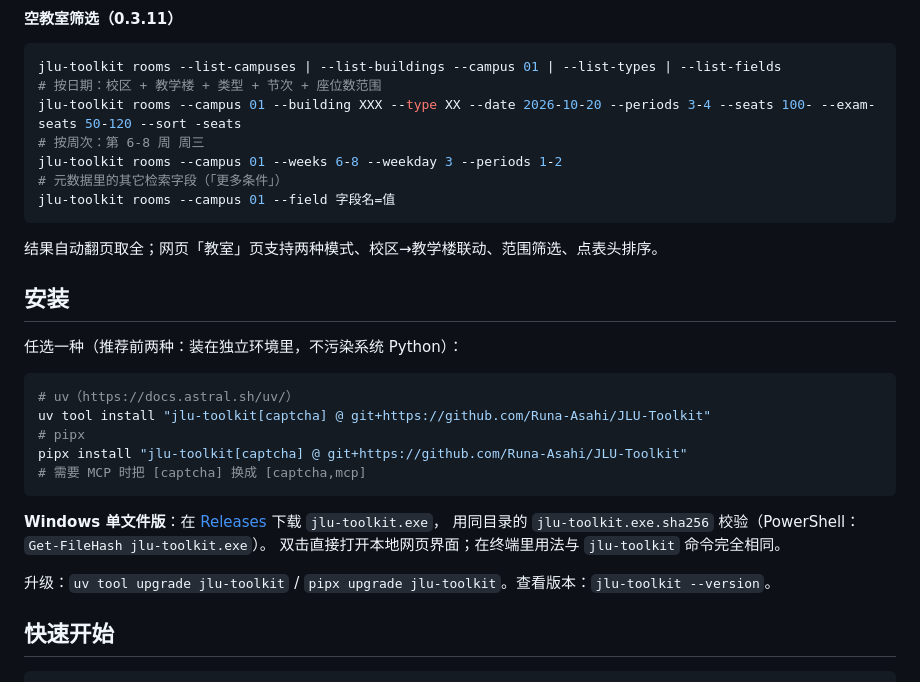
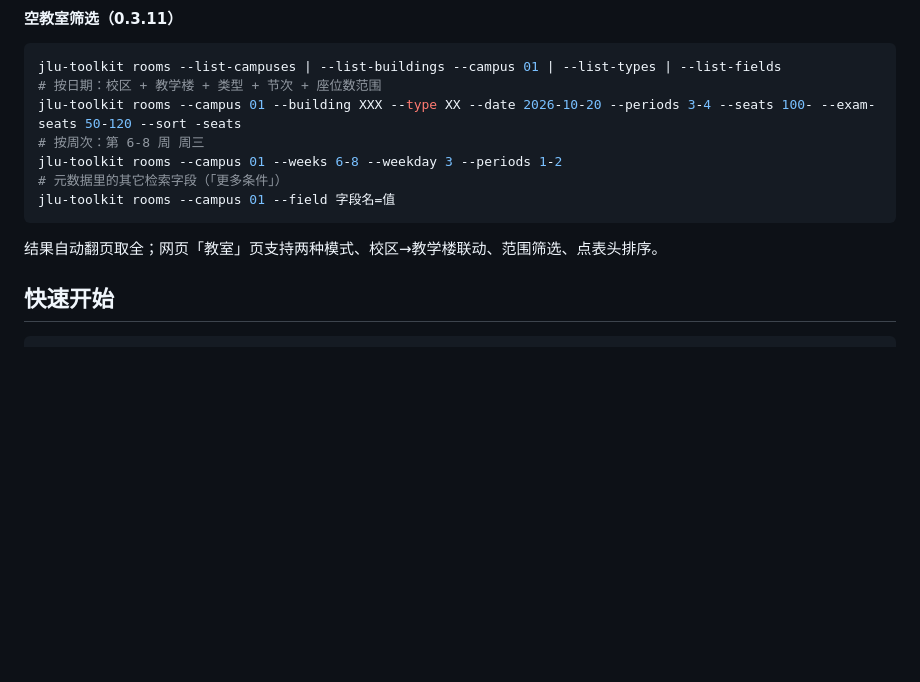
Before and after one commit to Aohpup/SuperJLU, a Markdown page: README.md, the part around one of its changes. Drawn GitHub-style; blank space fills up the shorter version.

````diff
--- a/README.md
+++ b/README.md
@@ -27,24 +68,6 @@ jlu-toolkit rooms --campus 01 --weeks 6-8 --weekday 3 --periods 1-2
 jlu-toolkit rooms --campus 01 --field 字段名=值
 ```
 结果自动翻页取全；网页「教室」页支持两种模式、校区→教学楼联动、范围筛选、点表头排序。
-
-## 安装
-
-任选一种（推荐前两种：装在独立环境里，不污染系统 Python）：
-
-```bash
-# uv（https://docs.astral.sh/uv/）
-uv tool install "jlu-toolkit[captcha] @ git+https://github.com/Runa-Asahi/JLU-Toolkit"
-# pipx
-pipx install "jlu-toolkit[captcha] @ git+https://github.com/Runa-Asahi/JLU-Toolkit"
-# 需要 MCP 时把 [captcha] 换成 [captcha,mcp]
-```
-
-**Windows 单文件版**：在 [Releases](https://github.com/Runa-Asahi/JLU-Toolkit/releases) 下载 `jlu-toolkit.exe`，
-用同目录的 `jlu-toolkit.exe.sha256` 校验（PowerShell：`Get-FileHash jlu-toolkit.exe`）。
-双击直接打开本地网页界面；在终端里用法与 `jlu-toolkit` 命令完全相同。
-
-升级：`uv tool upgrade jlu-toolkit` / `pipx upgrade jlu-toolkit`。查看版本：`jlu-toolkit --version`。
 
 ## 快速开始
 ```bash
````
Also changed, not shown: other parts of README.md (+45 -4 lines).
